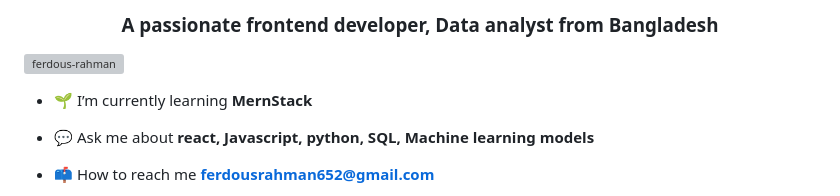
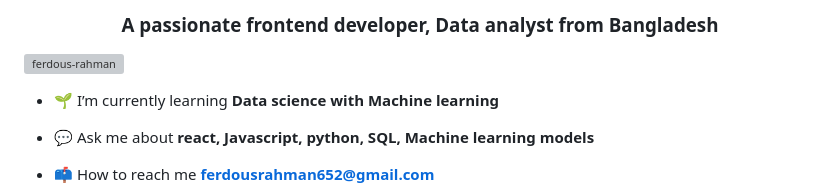
Before and after one commit to Ferdous-Rahman/MD-FERDOUS-RAHMAN, a Markdown page: README.md, the part around the change. Rendered like a GitHub page; grey boxes are pictures that could not be loaded.

Commit message:
Change learning topic in README
Updated learning focus from MernStack to Data science with Machine learning.

```diff
--- a/README.md
+++ b/README.md
@@ -4,7 +4,7 @@
 <p align="left"> <img src="https://komarev.com/ghpvc/?username=ferdous-rahman&label=Profile%20views&color=0e75b6&style=flat" alt="ferdous-rahman" /> </p>
 
 
-- 🌱 I’m currently learning **MernStack**
+- 🌱 I’m currently learning **Data science with Machine learning**
 
 - 💬 Ask me about **react, Javascript, python, SQL, Machine learning models**
 
```
